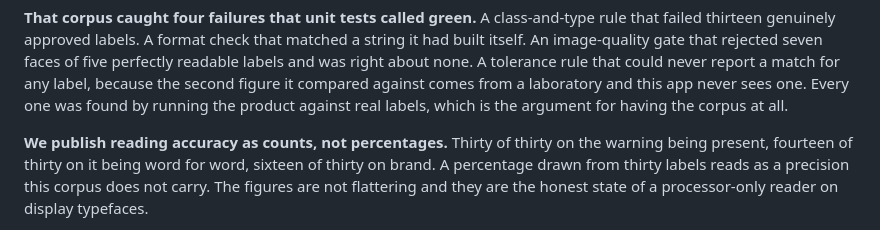
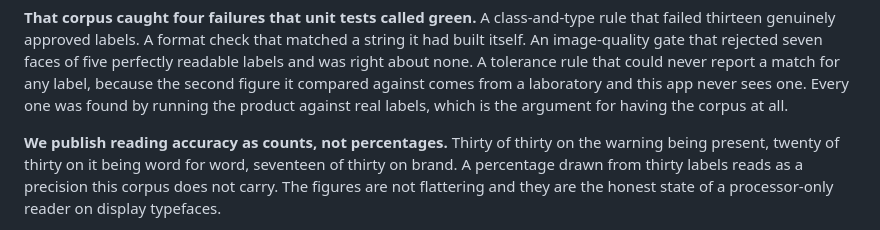
Before and after one commit to AaronCarney/ttb-label-check, a Markdown page: docs/approach.md, the part around the change. Rendered like a GitHub page.

Commit message:
fix(docs): the reading accuracy figures are the ones the eval prints
The approach document carried fourteen of thirty word-for-word and sixteen of
thirty on brand. A run of `eval.read_accuracy` against the same corpus returns
twenty and seventeen; the README's table already carried the current figures and
this document did not. The numbers the eval prints are the only numbers either
document states about reading accuracy.

Co-Authored-By: Claude Opus 5 (1M context) <noreply@anthropic.com>
Claude-Session: https://claude.ai/code/session_01ERnE3SKywiNRkyCy8NvtzU

```diff
--- a/docs/approach.md
+++ b/docs/approach.md
@@ -470,7 +470,7 @@ compared against comes from a laboratory and this app never sees one. Every one
 the product against real labels, which is the argument for having the corpus at all.
 
 **We publish reading accuracy as counts, not percentages.** Thirty of thirty on the warning being
-present, fourteen of thirty on it being word for word, sixteen of thirty on brand. A percentage drawn
+present, twenty of thirty on it being word for word, seventeen of thirty on brand. A percentage drawn
 from thirty labels reads as a precision this corpus does not carry. The figures are not flattering
 and they are the honest state of a processor-only reader on display typefaces.
 
```
